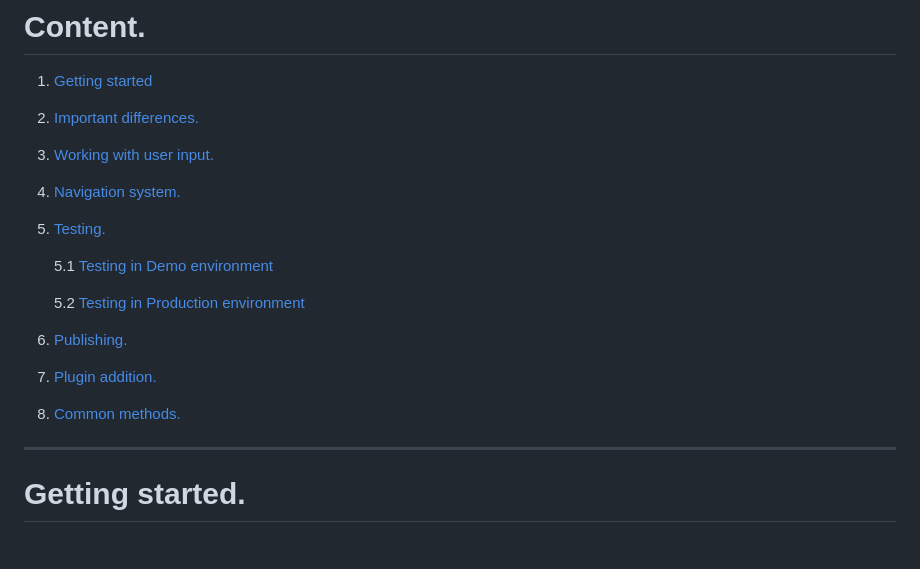
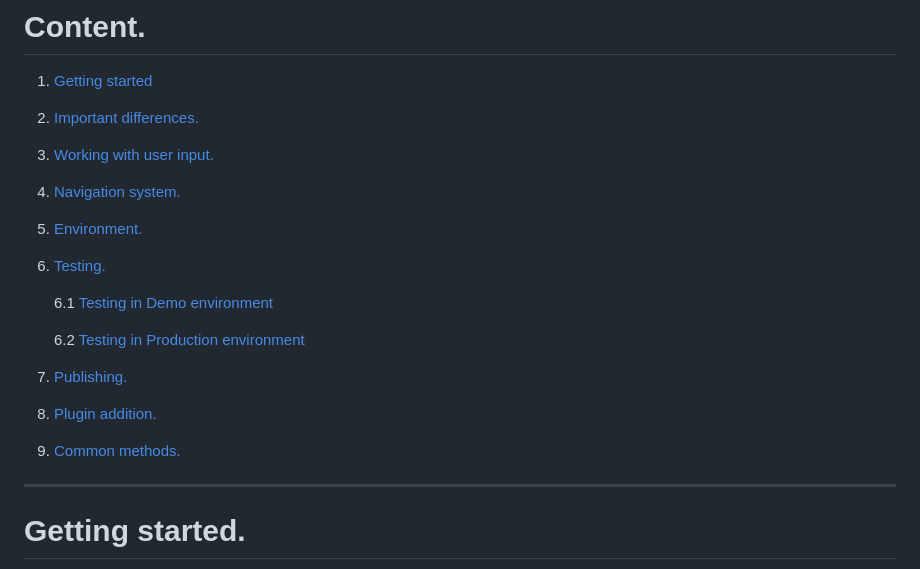
Before and after one commit to open-condo-software/mobile_cordova_ios_demoapplication, a Markdown page: readme.md, the part around the change. Rendered like a GitHub page; blank space fills up the shorter version.

Commit message:
update readme menu

```diff
--- a/readme.md
+++ b/readme.md
@@ -18,14 +18,15 @@ ___
 2. [Important differences.](#important_differences)
 3. [Working with user input.](#working_with_user_input)
 4. [Navigation system.](#navigation_system)
-5. [Testing.](#testing)
+5. [Environment.](#environment)
+6. [Testing.](#testing)
 
-    5.1 [Testing in Demo environment](#testing-demo)
+    6.1 [Testing in Demo environment](#testing-demo)
 
-    5.2 [Testing in Production environment](#testing-production)
-6. [Publishing.](#publishing)
-7. [Plugin addition.](#plugin_addition)
-8. [Common methods.](#common_methods)
+    6.2 [Testing in Production environment](#testing-production)
+7. [Publishing.](#publishing)
+8. [Plugin addition.](#plugin_addition)
+9. [Common methods.](#common_methods)
 
 ---
 
```
